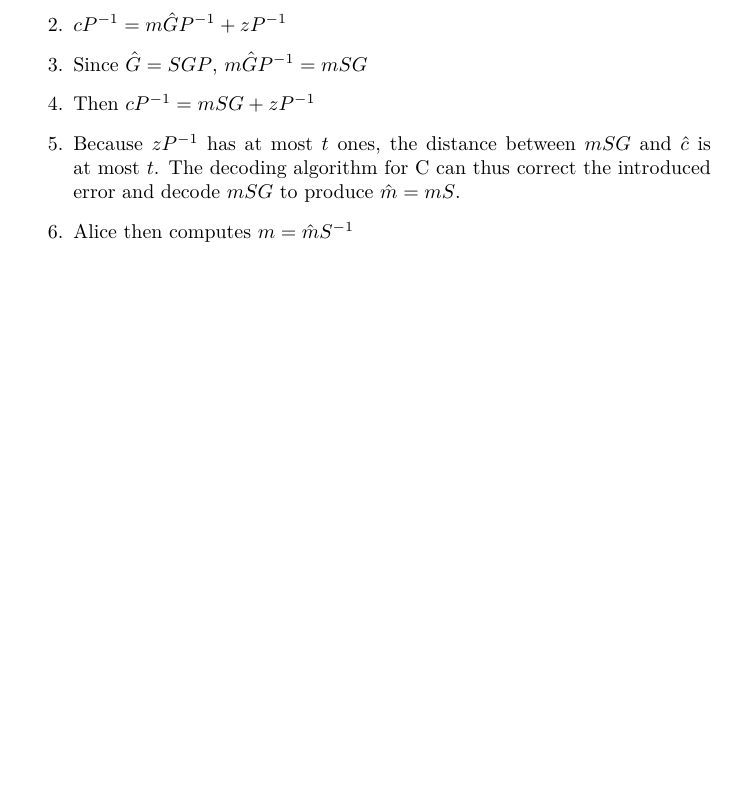
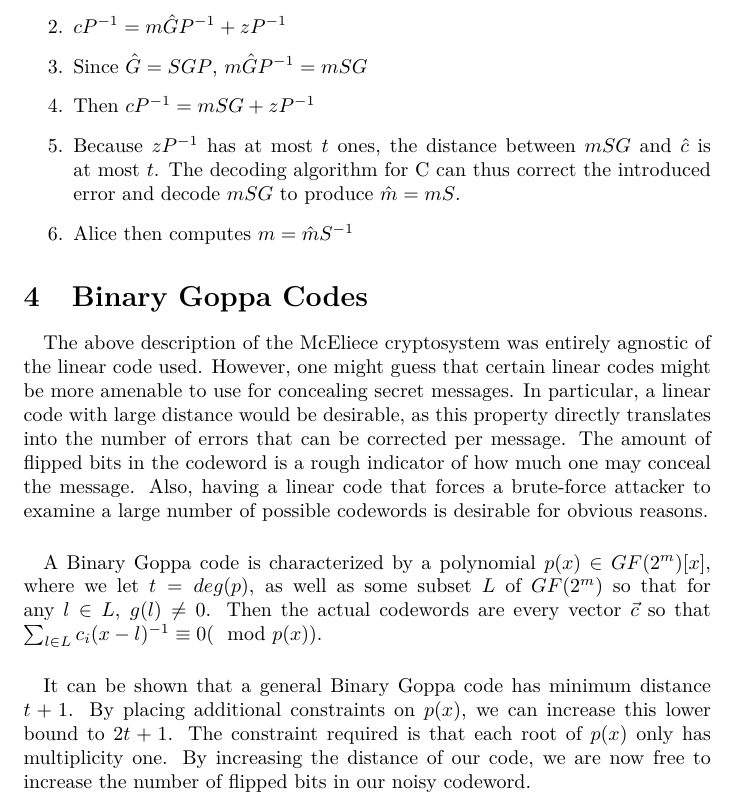
Before and after one commit to lyonssp/crypto-paper, a LaTeX paper (Project.tex): part of page 6 of 6, cut so that both start at the same text, the shorter picture padded with empty space. Compiled offline with pdfLaTeX.

Commit message:
added section on Binary Goppa Codes

```diff
--- a/Project.tex
+++ b/Project.tex
@@ -131,4 +131,14 @@ The only remaining obstacle to a public-key cryptosystem based on the hardness o
 
 	\end{enumerate}
 
+\section{Binary Goppa Codes}
+\paragraph{}
+The above description of the McEliece cryptosystem was entirely agnostic of the linear code used. However, one might guess that certain linear codes might be more amenable to use for concealing secret messages. In particular, a linear code with large distance would be desirable, as this property directly translates into the number of errors that can be corrected per message. The amount of flipped bits in the codeword is a rough indicator of how much one may conceal the message. Also, having a linear code that forces a brute-force attacker to examine a large number of possible codewords is desirable for obvious reasons.
+
+\paragraph{}
+A Binary Goppa code is characterized by a polynomial $p(x) \in GF(2^m)[x]$, where we let $t = deg(p)$, as well as some subset $L$ of $GF(2^m)$ so that for any $l\in L$, $g(l) \not = 0$. Then the actual codewords are every vector $\vec{c}$ so that $\sum_{l\in L} c_i (x-l)^{-1} \equiv 0 (\mod p(x))$.
+
+\paragraph{}
+It can be shown that a general Binary Goppa code has minimum distance $t+1$. By placing additional constraints on $p(x)$, we can increase this lower bound to $2t+1$. The constraint required is that each root of $p(x)$ only has multiplicity one. By increasing the distance of our code, we are now free to increase the number of flipped bits in our noisy codeword.
+
 \end{document}
```
Also changed, not shown: 1 other file.
